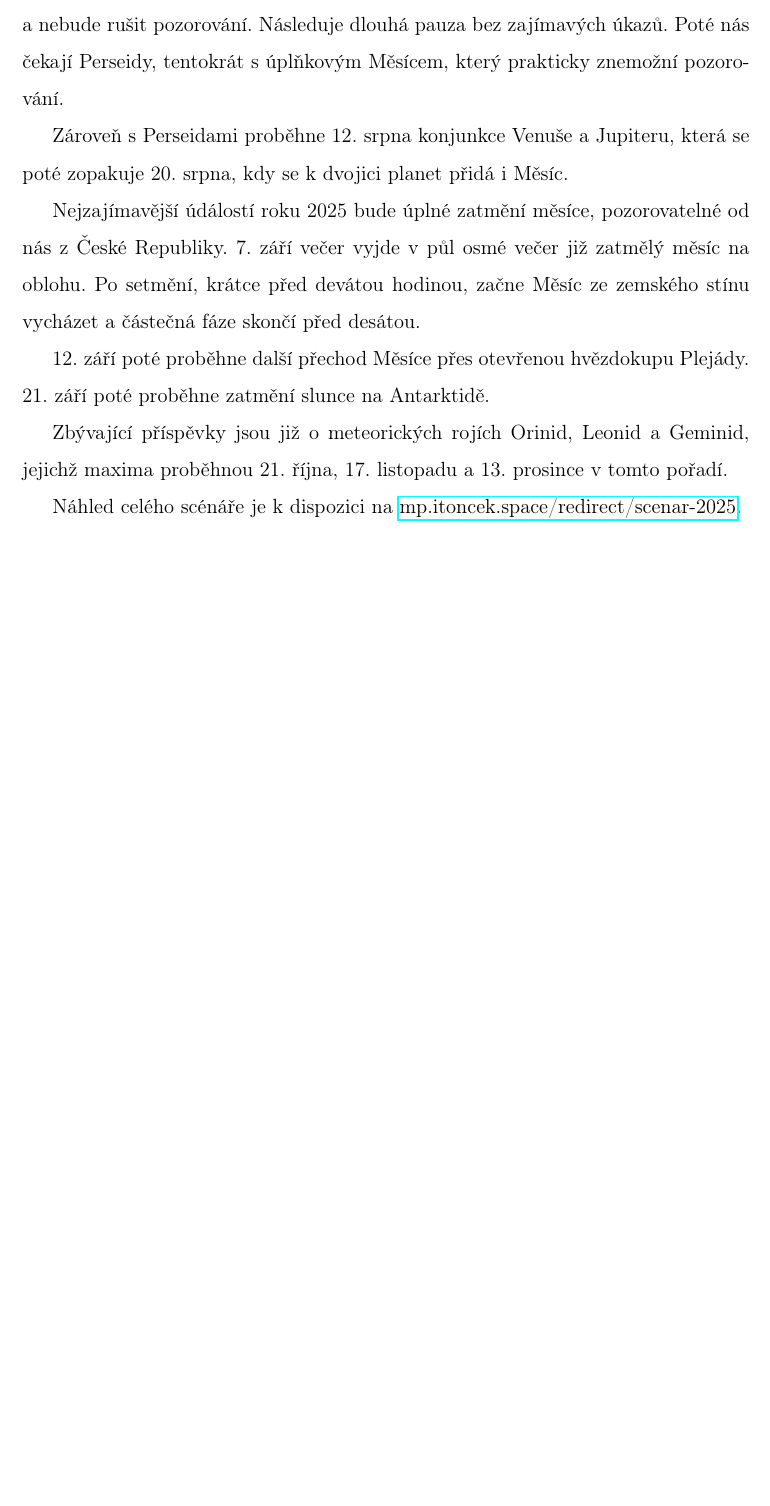
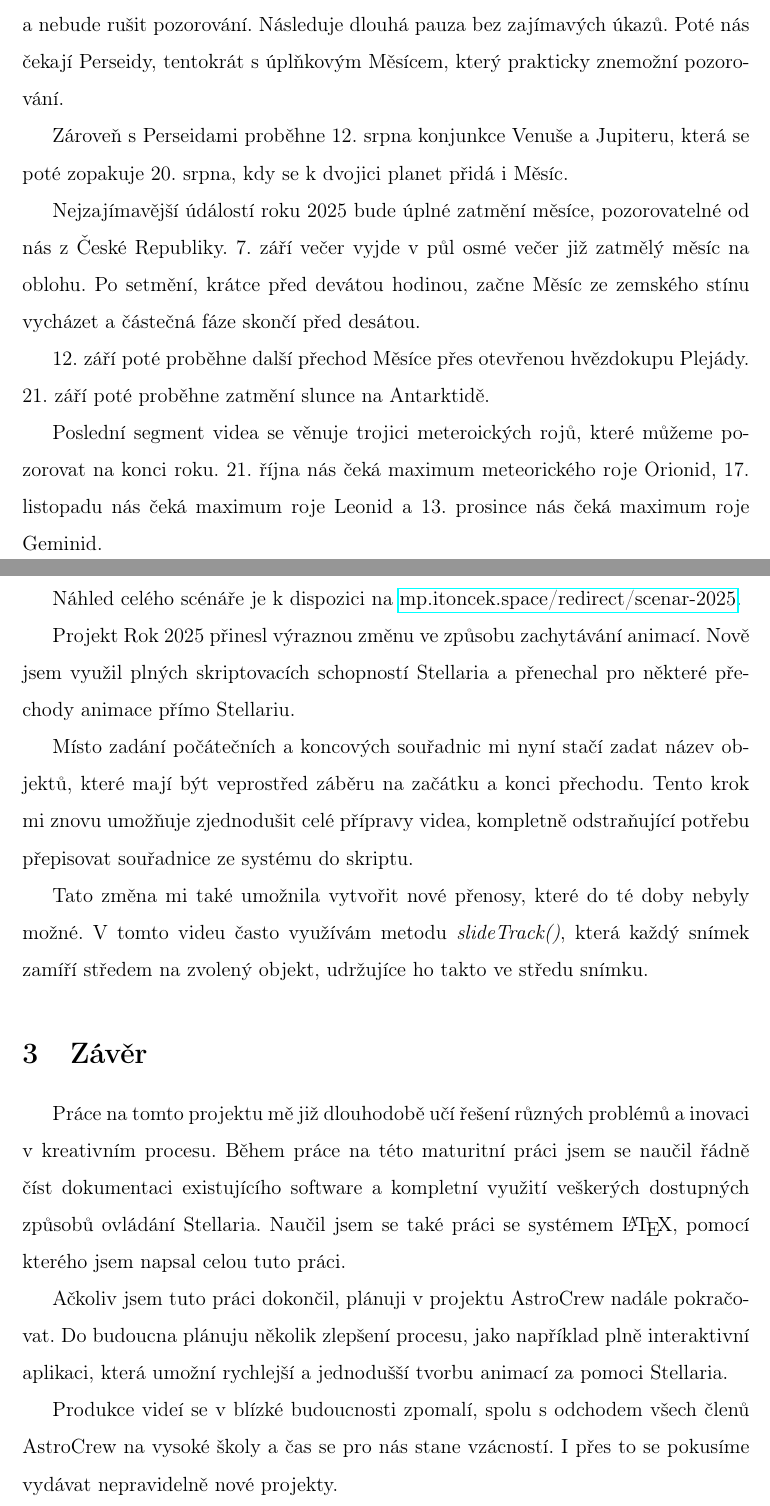
Before and after one commit to MadeByIToncek/maturitni_prace, a LaTeX document (maturitni_prace.tex): part of page 32 of 32 before the commit and two parts of pages 32 and 33 of 33 after it, the two joined at a grey line, cut so that both start at the same text, the shorter picture padded with empty space. Compiled offline with pdfLaTeX.

Commit message:
118%!!!!!!!!! YIPPIE 🎉

```diff
--- a/maturitni_prace.tex
+++ b/maturitni_prace.tex
@@ -27,6 +27,7 @@
 \usepackage{hyperref}
 \usepackage{csquotes}
 \usepackage{xurl}
+\usepackage{chngcntr}
 
 \DeclareBibliographyCategory{skipbibliography}
 \DeclareCiteCommand{\fcite}[\mkbibfootnote]
@@ -43,6 +44,8 @@
 \clubpenalty = 10000
 \widowpenalty = 10000
 \displaywidowpenalty = 10000
+
+\counterwithin*{section}{part}
 
 \begin{document}
 \begin{titlepage}
@@ -436,7 +439,21 @@ Nejzajímavější údálostí roku 2025 bude úplné zatmění měsíce, pozoro
 
 12.\ září poté proběhne další přechod Měsíce přes otevřenou hvězdokupu Plejády. 21.\ září poté proběhne zatmění slunce na Antarktidě.
 
-Zbývající příspěvky jsou již o meteorických rojích Orinid, Leonid a Geminid, jejichž maxima proběhnou 21.\ října, 17.\ listopadu a 13.\ prosince v tomto pořadí.
+Poslední segment videa se věnuje trojici meteroických rojů, které můžeme pozorovat na konci roku. 21.\ října nás čeká maximum meteorického roje Orionid, 17.\ listopadu nás čeká maximum roje Leonid a 13.\ prosince nás čeká maximum roje Geminid.
 
 Náhled celého scénáře je k dispozici na \href{https://mp.itoncek.space/redirect/scenar-2025}{mp.itoncek.space/redirect/scenar-2025}.
+
+
+Projekt Rok 2025 přinesl výraznou změnu ve způsobu zachytávání animací. Nově jsem využil plných skriptovacích schopností Stellaria a přenechal pro některé přechody animace přímo Stellariu.
+
+Místo zadání počátečních a koncových souřadnic mi nyní stačí zadat název objektů, které mají být veprostřed záběru na začátku a konci přechodu. Tento krok mi znovu umožňuje zjednodušit celé přípravy videa, kompletně odstraňující potřebu přepisovat souřadnice ze systému do skriptu.
+
+Tato změna mi také umožnila vytvořit nové přenosy, které do té doby nebyly možné. V tomto videu často využívám metodu \textit{slideTrack()}, která každý snímek zamíří středem na zvolený objekt, udržujíce ho takto ve středu snímku. %chktex 36
+
+\section{Závěr}
+Práce na tomto projektu mě již dlouhodobě učí řešení různých problémů a inovaci v kreativním procesu. Během práce na této maturitní práci jsem se naučil řádně číst dokumentaci existujícího software a kompletní využití veškerých dostupných způsobů ovládání Stellaria. Naučil jsem se také práci se systémem \LaTeX{}, pomocí kterého jsem napsal celou tuto práci.
+
+Ačkoliv jsem tuto práci dokončil, plánuji v projektu AstroCrew nadále pokračovat. Do budoucna plánuju několik zlepšení procesu, jako například plně interaktivní aplikaci, která umožní rychlejší a jednodušší tvorbu animací za pomoci Stellaria.
+
+Produkce videí se v blízké budoucnosti zpomalí, spolu s odchodem všech členů AstroCrew na vysoké školy a čas se pro nás stane vzácností. I přes to se pokusíme vydávat nepravidelně nové projekty.
 \end{document}
```
Also changed, not shown: maturitni_prace.tex (6 more changed lines).
